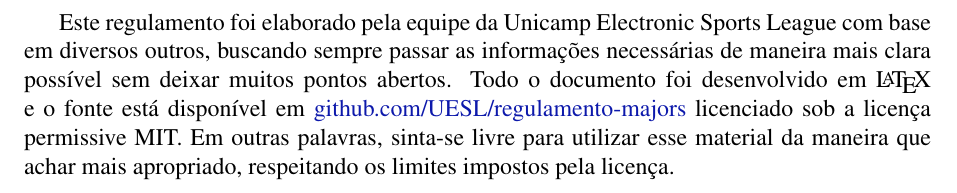
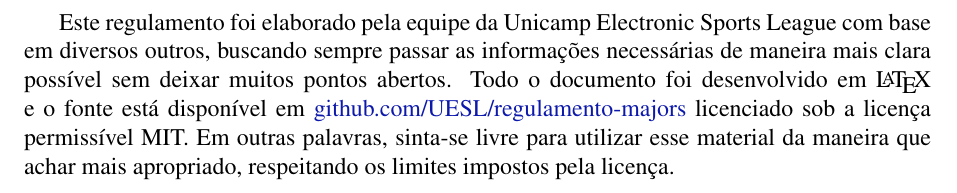
Before and after one commit to joeylrnz/regulamento-circuito, a LaTeX document (major.tex, which reads sobre-este-regulamento/_index.tex): part of page 7 of 7, cut so that both start at the same text. Compiled offline with pdfLaTeX.

Commit message:
Fix typo and forgotten accent

```diff
--- a/sobre-este-regulamento/_index.tex
+++ b/sobre-este-regulamento/_index.tex
@@ -1,3 +1,3 @@
 \section{Sobre Este Regulamento}
 
-Este regulamento foi elaborado pela equipe da Unicamp Electronic Sports League com base em diversos outros, buscando sempre passar as informações necessárias de maneira mais clara possível sem deixar muitos pontos abertos. Todo o documento foi desenvolvido em \LaTeX\ e o fonte está disponível em \urls{github.com/UESL/regulamento-majors} licenciado sob a licença permissive MIT. Em outras palavras, sinta-se livre para utilizar esse material da maneira que achar mais apropriado, respeitando os limites impostos pela licença.
+Este regulamento foi elaborado pela equipe da Unicamp Electronic Sports League com base em diversos outros, buscando sempre passar as informações necessárias de maneira mais clara possível sem deixar muitos pontos abertos. Todo o documento foi desenvolvido em \LaTeX\ e o fonte está disponível em \urls{github.com/UESL/regulamento-majors} licenciado sob a licença permissível MIT. Em outras palavras, sinta-se livre para utilizar esse material da maneira que achar mais apropriado, respeitando os limites impostos pela licença.
```
